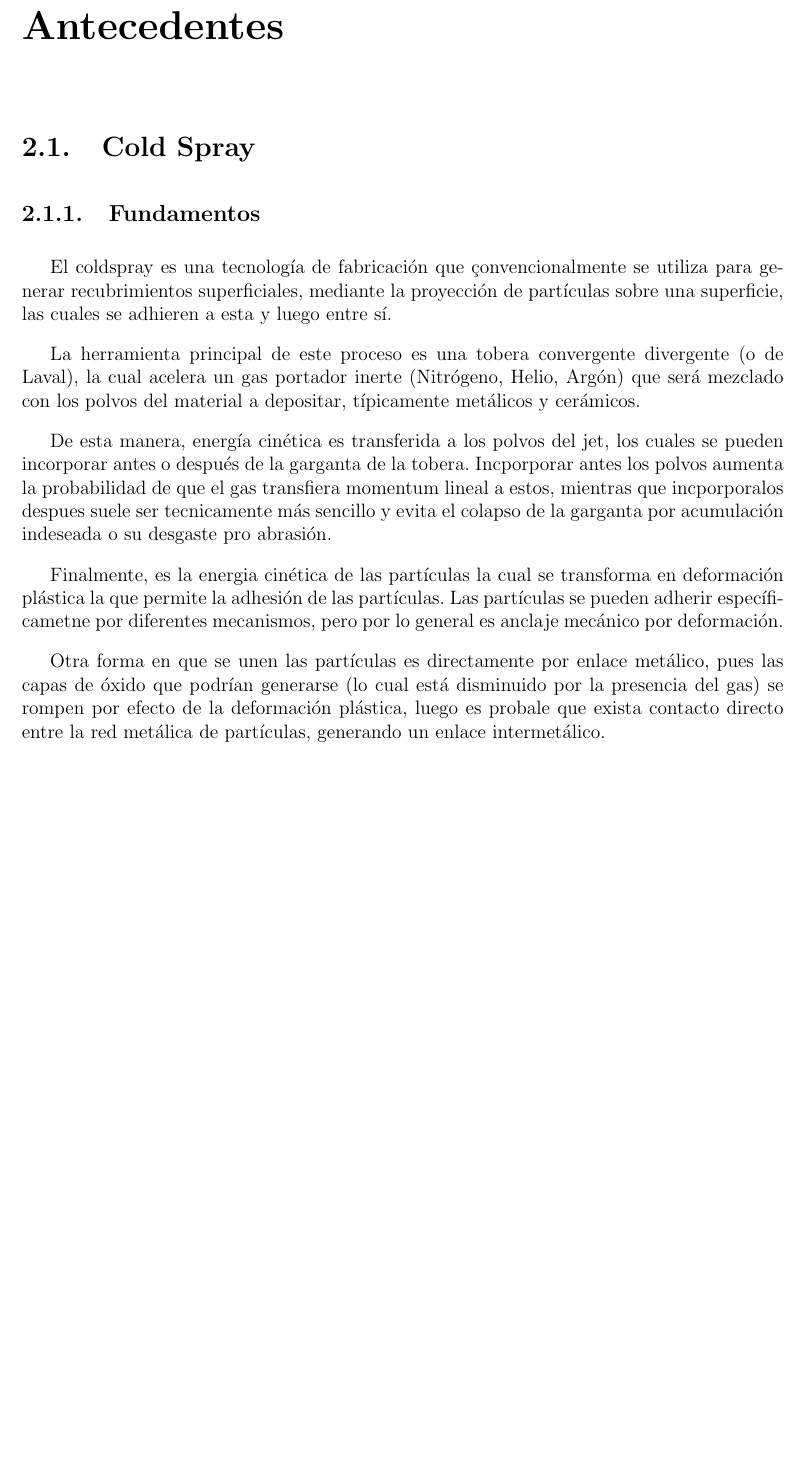
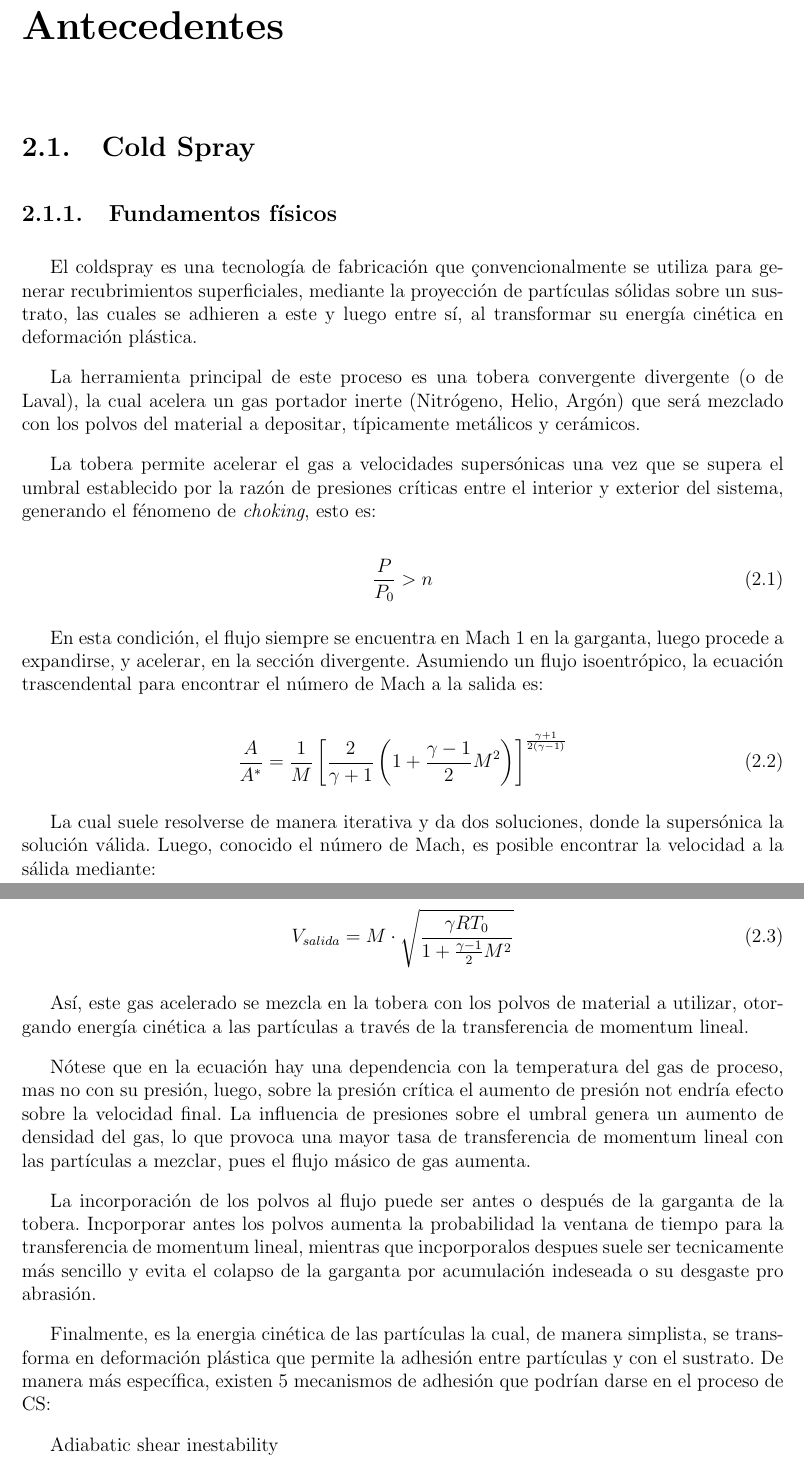
Before and after one commit to jkugalde/Tesis_MScMech, a LaTeX document (caps/main.tex, which reads caps/cap2.tex): part of page 11 of 22 before the commit and two parts of pages 11 and 12 of 23 after it, the two joined at a grey line, cut so that both start at the same text, the shorter picture padded with empty space. Compiled offline with pdfLaTeX.

Commit message:
no me acuero

```diff
--- a/caps/cap2.tex
+++ b/caps/cap2.tex
@@ -2,16 +2,36 @@
 
 \section{Cold Spray}
 
-\subsection{Fundamentos}
+\subsection{Fundamentos físicos}
 
-El coldspray es una tecnología de fabricación que çonvencionalmente se utiliza para generar recubrimientos superficiales, mediante la proyección de partículas sobre una superficie, las cuales se adhieren a esta y luego entre sí.
+El coldspray es una tecnología de fabricación que çonvencionalmente se utiliza para generar recubrimientos superficiales, mediante la proyección de partículas sólidas sobre un sustrato, las cuales se adhieren a este y luego entre sí, al transformar su energía cinética en deformación plástica.
 
 La herramienta principal de este proceso es una tobera convergente divergente (o de Laval), la cual acelera un gas portador inerte (Nitrógeno, Helio, Argón) que será mezclado con los polvos del material a depositar, típicamente metálicos y cerámicos.
 
-De esta manera, energía cinética es transferida a los polvos del jet, los cuales se pueden incorporar antes o después de la garganta de la tobera. Incporporar antes los polvos aumenta la probabilidad de que el gas transfiera momentum lineal a estos, mientras que incporporalos despues suele ser tecnicamente más sencillo y evita el colapso de la garganta por acumulación indeseada o su desgaste pro abrasión.
+La tobera permite acelerar el gas a velocidades supersónicas una vez que se supera el umbral establecido por la razón de presiones críticas entre el interior y exterior del sistema, generando el fénomeno de \textit{choking}, esto es:
 
-Finalmente, es la energia cinética de las partículas la cual se transforma en deformación plástica la que permite la adhesión de las partículas. Las partículas se pueden adherir específicametne por diferentes mecanismos, pero por lo general es anclaje mecánico por deformación.
+\begin{equation}
+	\frac{P}{P_{0}}>n
+\end{equation}
 
-Otra forma en que se unen las partículas es directamente por enlace metálico, pues las capas de óxido que podrían generarse (lo cual está disminuido por la presencia del gas) se rompen por efecto de la deformación plástica, luego es probale que exista contacto directo entre la red metálica de partículas, generando un enlace intermetálico.
+En esta condición, el flujo siempre se encuentra en Mach 1 en la garganta, luego procede a expandirse, y acelerar, en la sección divergente. Asumiendo un flujo isoentrópico, la ecuación trascendental para encontrar el número de Mach a la salida es:
 
-El cambio de energpia interna en las partículas durante el transcurso del jet de gas no suele ser relevante en el proceso de adhesión, pues las temperatura del gas suele ser basntante lejana a las temperaturas de cambio de fase o recristalización de los materiales típcios de coldspray, considerando además que el tiempo durante el cual la partícula se mezcla con el gas es reducido. La temperatura podría afecta la ductilidad de las par´ticuñas y facilitar la deformación
+\begin{equation}
+	\frac{A}{A^*} = \frac{1}{M} \left[ \frac{2}{\gamma+1} \left( 1 + \frac{\gamma-1}{2} M^2 \right) \right]^{\frac{\gamma+1}{2(\gamma-1)}}
+\end{equation}
+
+La cual suele resolverse de manera iterativa y da dos soluciones, donde la supersónica la solución válida. Luego, conocido el número de Mach, es posible encontrar la velocidad a la sálida mediante:
+
+\begin{equation}
+	V_{salida} = M \cdot \sqrt{\frac{\gamma R T_0}{1 + \frac{\gamma-1}{2}M^2}}
+\end{equation}
+
+Así, este gas acelerado se mezcla en la tobera con los polvos de material a utilizar, otorgando energía cinética a las partículas a través de la transferencia de momentum lineal.
+
+Nótese que en la ecuación hay una dependencia con la temperatura del gas de proceso, mas no con su presión, luego, sobre la presión crítica el aumento de presión not endría efecto sobre la velocidad final. La influencia de presiones sobre el umbral genera un aumento de densidad del gas, lo que provoca una mayor tasa de transferencia de momentum lineal con las partículas a mezclar, pues el flujo másico de gas aumenta.
+
+La incorporación de los polvos al flujo puede ser antes o después de la garganta de la tobera. Incporporar antes los polvos aumenta la probabilidad la ventana de tiempo para la transferencia de momentum lineal, mientras que incporporalos despues suele ser tecnicamente más sencillo y evita el colapso de la garganta por acumulación indeseada o su desgaste pro abrasión.
+
+Finalmente, es la energia cinética de las partículas la cual, de manera simplista, se transforma en deformación plástica que permite la adhesión entre partículas y con el sustrato. De manera más específica, existen 5 mecanismos de adhesión que podrían darse en el proceso de CS:
+
+Adiabatic shear inestability
@@ -17,0 +57 @@ El cambio de energpia interna en las partículas durante el transcurso del jet d
+\subsection{Sistema de CS}
```
Also changed, not shown: caps/main.pdf, caps/cap2.tex (29 more changed lines), 5 other files.
